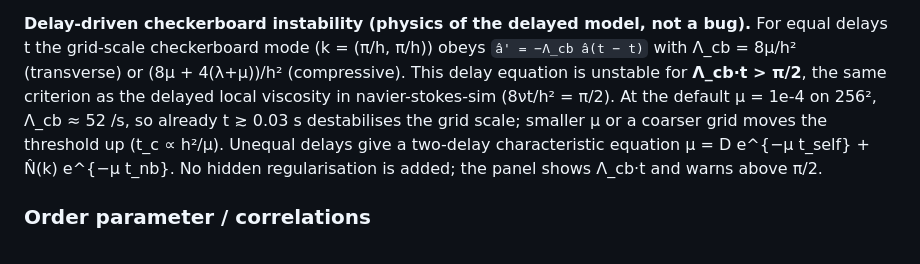
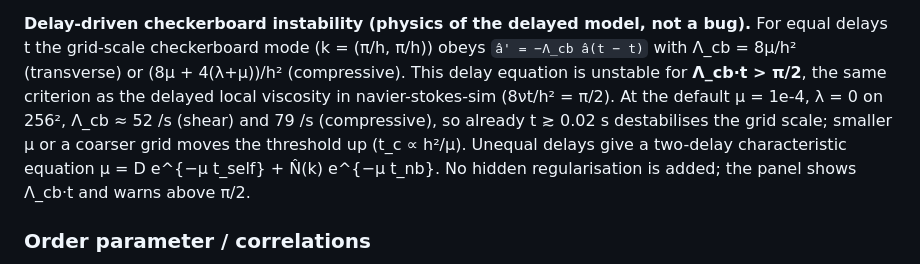
Before and after one commit to csviragh/compressible-ns-sim, a Markdown page: README.md, the part around the change. Drawn GitHub-style.

Commit message:
README: checkerboard threshold numbers

```diff
--- a/README.md
+++ b/README.md
@@ -46,7 +46,7 @@ L_delayed[u](x, t) = D·u(x, t − t_self) + N[u(·, t − t_nb)](x)
 the grid-scale checkerboard mode (k = (π/h, π/h)) obeys `â' = −Λ_cb â(t − t)` with Λ_cb = 8μ/h²
 (transverse) or (8μ + 4(λ+μ))/h² (compressive). This delay equation is unstable for **Λ_cb·t > π/2**,
 the same criterion as the delayed local viscosity in navier-stokes-sim (8νt/h² = π/2). At the default
-μ = 1e-4 on 256², Λ_cb ≈ 52 /s, so already t ≳ 0.03 s destabilises the grid scale; smaller μ or a
+μ = 1e-4, λ = 0 on 256², Λ_cb ≈ 52 /s (shear) and 79 /s (compressive), so already t ≳ 0.02 s destabilises the grid scale; smaller μ or a
 coarser grid moves the threshold up (t_c ∝ h²/μ). Unequal delays give a two-delay characteristic equation
 μ = D e^{−μ t_self} + N̂(k) e^{−μ t_nb}. No hidden regularisation is added; the panel shows Λ_cb·t and warns above π/2.
 
```
